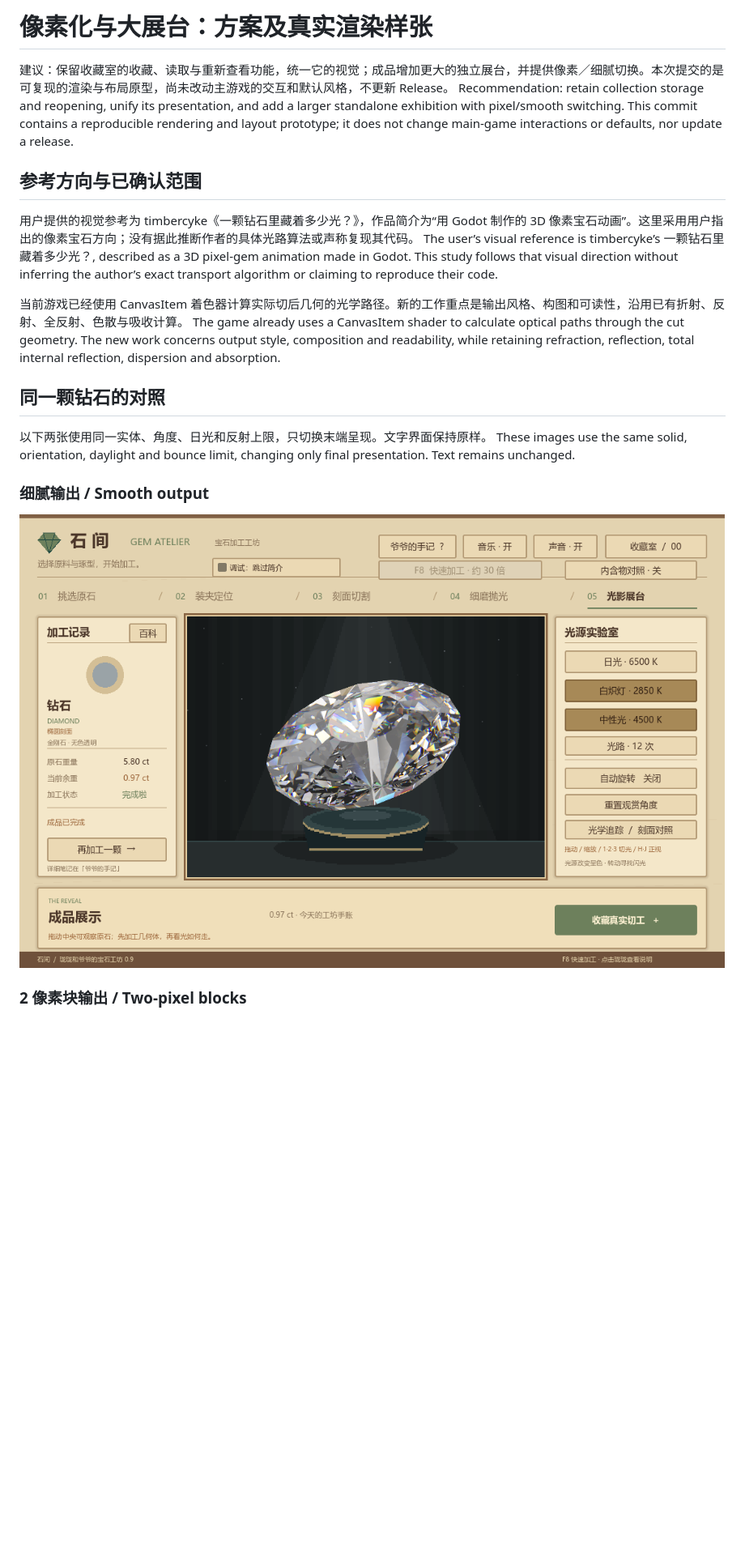
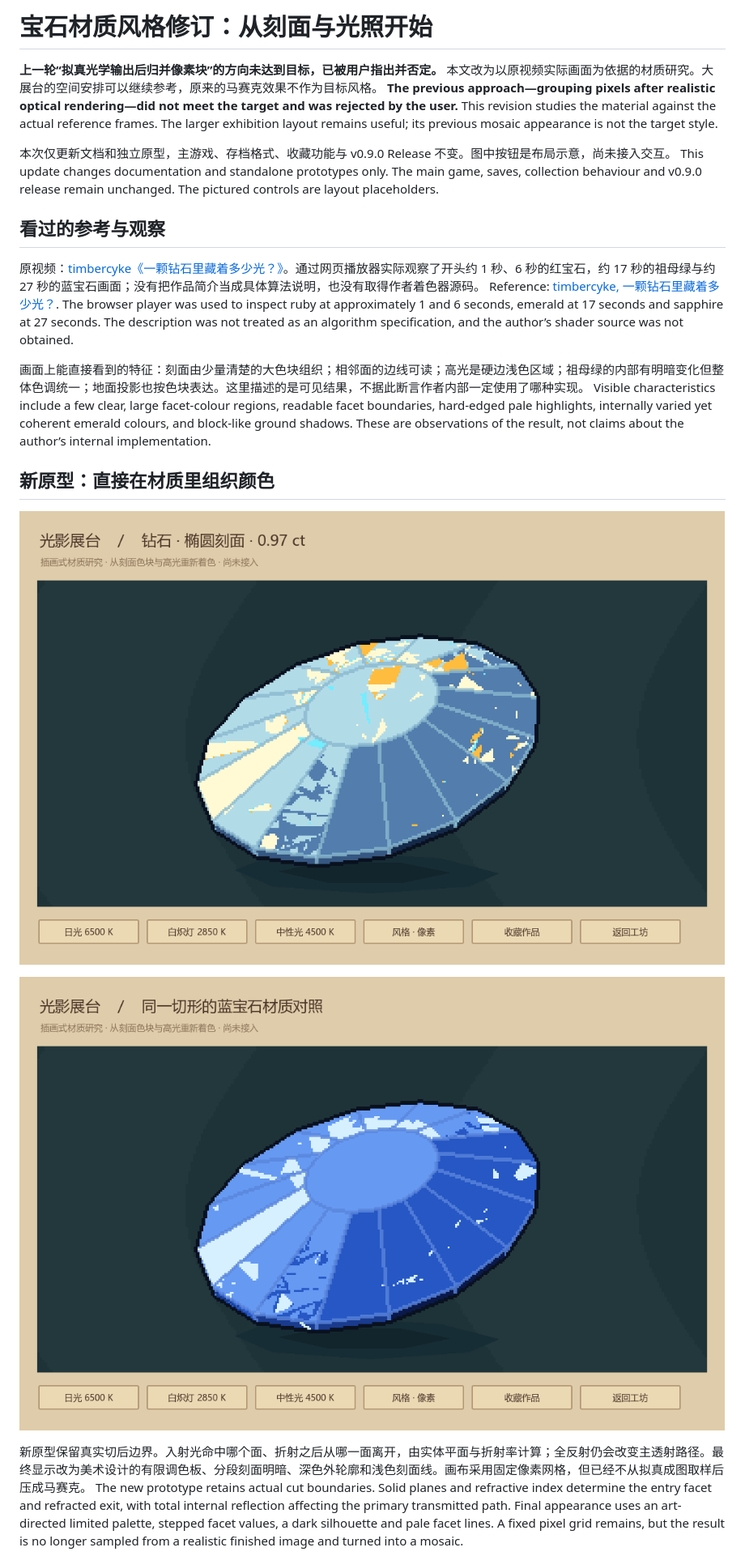
Before and after one commit to TimrayZ/gem-atelier, a Markdown page: docs/像素化展台方案.md, the part around one of its changes. Shown at 81% size. Drawn GitHub-style; pictures changed too: docs/images/illustrated-diamond.png (added), docs/images/illustrated-sapphire.png (added); blank space fills up the shorter version.

```diff
--- a/docs/像素化展台方案.md
+++ b/docs/像素化展台方案.md
@@ -1,24 +1,25 @@
-# 像素化与大展台：方案及真实渲染样张
+# 宝石材质风格修订：从刻面与光照开始
 
-建议：保留收藏室的收藏、读取与重新查看功能，统一它的视觉；成品增加更大的独立展台，并提供像素／细腻切换。本次提交的是可复现的渲染与布局原型，尚未改动主游戏的交互和默认风格，不更新 Release。
-Recommendation: retain collection storage and reopening, unify its presentation, and add a larger standalone exhibition with pixel/smooth switching. This commit contains a reproducible rendering and layout prototype; it does not change main-game interactions or defaults, nor update a release.
+**上一轮“拟真光学输出后归并像素块”的方向未达到目标，已被用户指出并否定。** 本文改为以原视频实际画面为依据的材质研究。大展台的空间安排可以继续参考，原来的马赛克效果不作为目标风格。
+**The previous approach—grouping pixels after realistic optical rendering—did not meet the target and was rejected by the user.** This revision studies the material against the actual reference frames. The larger exhibition layout remains useful; its previous mosaic appearance is not the target style.
 
-## 参考方向与已确认范围
+本次仅更新文档和独立原型，主游戏、存档格式、收藏功能与 v0.9.0 Release 不变。图中按钮是布局示意，尚未接入交互。
+This update changes documentation and standalone prototypes only. The main game, saves, collection behaviour and v0.9.0 release remain unchanged. The pictured controls are layout placeholders.
 
-用户提供的视觉参考为 timbercyke《一颗钻石里藏着多少光？》，作品简介为“用 Godot 制作的 3D 像素宝石动画”。这里采用用户指出的像素宝石方向；没有据此推断作者的具体光路算法或声称复现其代码。
-The user’s visual reference is timbercyke’s 一颗钻石里藏着多少光？, described as a 3D pixel-gem animation made in Godot. This study follows that visual direction without inferring the author’s exact transport algorithm or claiming to reproduce their code.
+## 看过的参考与观察
 
-当前游戏已经使用 CanvasItem 着色器计算实际切后几何的光学路径。新的工作重点是输出风格、构图和可读性，沿用已有折射、反射、全反射、色散与吸收计算。
-The game already uses a CanvasItem shader to calculate optical paths through the cut geometry. The new work concerns output style, composition and readability, while retaining refraction, reflection, total internal reflection, dispersion and absorption.
+原视频：[timbercyke《一颗钻石里藏着多少光？》](https://www.bilibili.com/video/BV18YxK6NEPy/)。通过网页播放器实际观察了开头约 1 秒、6 秒的红宝石，约 17 秒的祖母绿与约 27 秒的蓝宝石画面；没有把作品简介当成具体算法说明，也没有取得作者着色器源码。
+Reference: [timbercyke, 一颗钻石里藏着多少光？](https://www.bilibili.com/video/BV18YxK6NEPy/). The browser player was used to inspect ruby at approximately 1 and 6 seconds, emerald at 17 seconds and sapphire at 27 seconds. The description was not treated as an algorithm specification, and the author’s shader source was not obtained.
 
-## 同一颗钻石的对照
+画面上能直接看到的特征：刻面由少量清楚的大色块组织；相邻面的边线可读；高光是硬边浅色区域；祖母绿的内部有明暗变化但整体色调统一；地面投影也按色块表达。这里描述的是可见结果，不据此断言作者内部一定使用了哪种实现。
+Visible characteristics include a few clear, large facet-colour regions, readable facet boundaries, hard-edged pale highlights, internally varied yet coherent emerald colours, and block-like ground shadows. These are observations of the result, not claims about the author’s internal implementation.
 
-以下两张使用同一实体、角度、日光和反射上限，只切换末端呈现。文字界面保持原样。
-These images use the same solid, orientation, daylight and bounce limit, changing only final presentation. Text remains unchanged.
+## 新原型：直接在材质里组织颜色
 
-### 细腻输出 / Smooth output
+![插画式钻石材质研究](images/illustrated-diamond.png)
 
-![细腻输出](images/style-smooth.png)
+![同一切形的蓝宝石调色对照](images/illustrated-sapphire.png)
 
-### 2 像素块输出 / Two-pixel blocks
+新原型保留真实切后边界。入射光命中哪个面、折射之后从哪一面离开，由实体平面与折射率计算；全反射仍会改变主透射路径。最终显示改为美术设计的有限调色板、分段刻面明暗、深色外轮廓和浅色刻面线。画布采用固定像素网格，但已经不从拟真成图取样后压成马赛克。
+The new prototype retains actual cut boundaries. Solid planes and refractive index determine the entry facet and refracted exit, with total internal reflection affecting the primary transmitted path. Final appearance uses an art-directed limited palette, stepped facet values, a dark silhouette and pale facet lines. A fixed pixel grid remains, but the result is no longer sampled from a realistic finished image and turned into a mosaic.
 
```
Also changed, not shown: other parts of docs/像素化展台方案.md (+25 -31 lines), README.md (+2 -2 lines), 2 other files.
